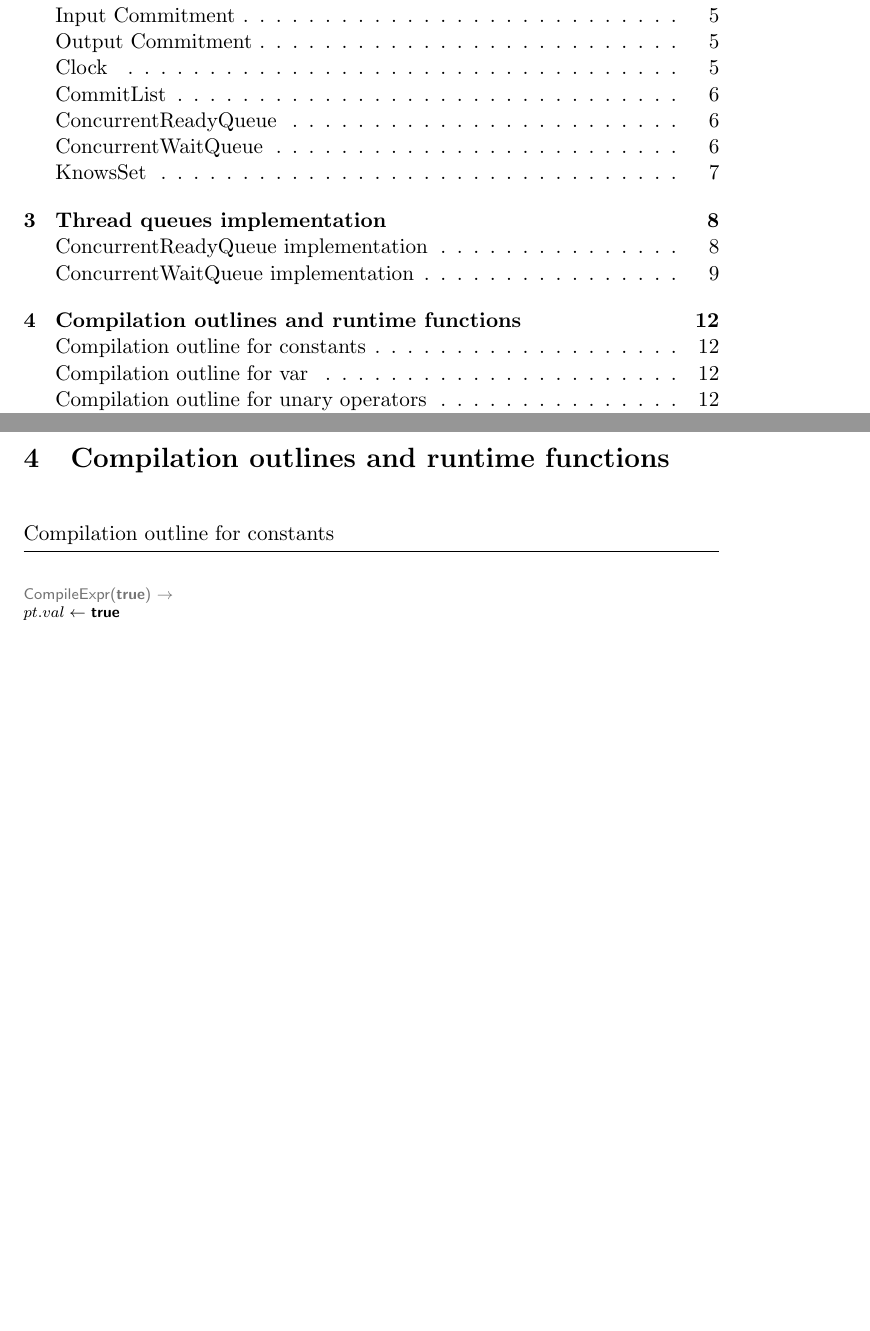
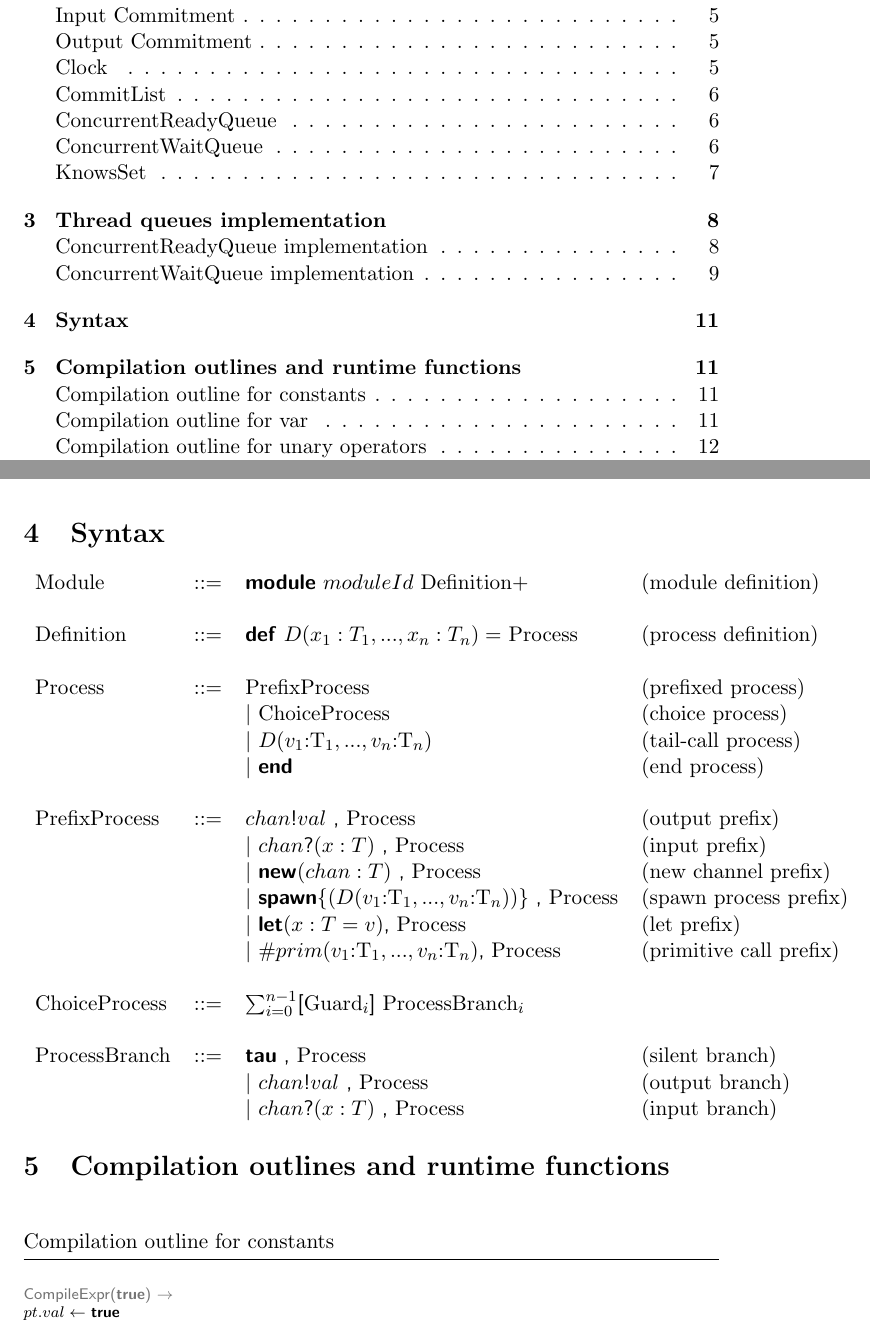
Before and after one commit to piccolo-lang/piccolo, a LaTeX document (doc/specs/picompil_specs.tex): two parts of pages 2 and 12 of 28 before the commit and two parts of pages 2 and 11 of 28 after it, joined at a grey line, cut so that both start at the same text, the shorter picture padded with empty space. Compiled offline with pdfLaTeX.

Commit message:
syntax summary added

```diff
--- a/doc/specs/picompil_specs.tex
+++ b/doc/specs/picompil_specs.tex
@@ -23,6 +23,7 @@
 \newcommand{\pindent}{\hspace{2em}\=}
 \newcommand{\compiletime}[1]{\textcolor{compilecolor}{#1}}
 \newcommand{\synchro}[1]{\textcolor{synchrocolor}{#1}}
+\newcommand{\code}[1]{\textsf{#1}}
 
 \newcommand{\algotitle}[1]{\noindent\\ \noindent#1\par\nobreak\vspace{3pt}\hrule\vspace{6pt}}
 \newcommand{\algosection}[1]{
@@ -435,7 +436,36 @@
   \kw{endfunction}
 \end{program}
 
-\newpage
+%%%%%%%%%%%%%%% Section SYNTAX %%%%%%%%%%%%%%%
+
+\section{Syntax}
+
+
+\begin{tabular}{llll}
+Module & ::= & \kw{module} $moduleId$ Definition$+$ & (module definition) \\
+\\
+Definition & ::= &  \kw{def} $D(x_1:T_1, ..., x_n:T_n) = $ Process & (process definition) \\
+\\
+Process & ::= & PrefixProcess & (prefixed process) \\
+        &    &  $|$ ChoiceProcess & (choice process) \\
+        &    &  $|$ $D(v_1$:T$_1, ..., v_n$:T$_n)$ & (tail-call process) \\
+        &    &  $|$ \kw{end} & (end process) \\
+\\
+PrefixProcess & ::= & $chan$\code{!}$val$ \code{,} Process & (output prefix) \\
+              &     & $|$ $chan$\code{?}$(x:T)$ \code{,} Process & (input prefix) \\
+              &     & $|$ \kw{new}$(chan:T)$ \code{,} Process & (new channel prefix) \\
+              &     & $|$ \kw{spawn}\code{\{}$(D(v_1$:T$_1, ..., v_n$:T$_n))$\code{\}} \code{,} Process & (spawn process prefix) \\
+              &     & $|$ \kw{let}$(x:T=v)$\code{,} Process & (let prefix) \\
+              &     & $|$ \code{\#}$prim(v_1$:T$_1, ..., v_n$:T$_n)$\code{,} Process & (primitive call prefix) \\
+\\
+ChoiceProcess & ::= & $\sum_{i=0}^{n-1}$\code{[}Guard$_i$\code{]} ProcessBranch$_i$ \\
+\\
+ProcessBranch & ::= & \kw{tau} \code{,} Process & (silent branch) \\
+              &     & $|$ $chan$\code{!}$val$ \code{,} Process & (output branch) \\
+              &     & $|$ $chan$\code{?}$(x:T)$ \code{,} Process & (input branch) \\
+
+\end{tabular}
+
 
 %%%%%%%%%%%%%%% Section COMPILATION %%%%%%%%%%%%%%%
 \section{Compilation outlines and runtime functions}
```
Also changed, not shown: doc/specs/Makefile.
